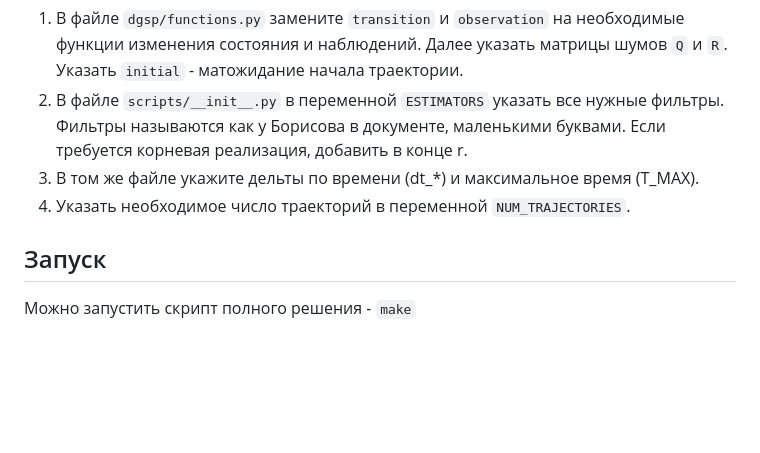
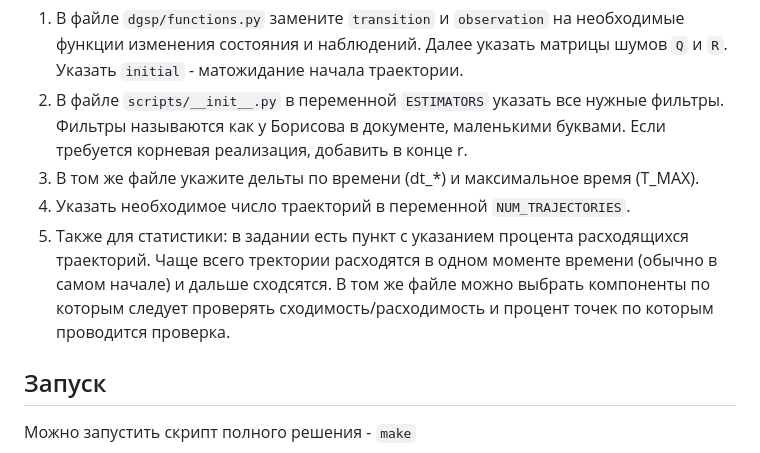
Before and after one commit to LumbaBalumba/DGSP, a Markdown page: README.md, the part around the change. Rendered like a GitHub page; blank space fills up the shorter version.

```diff
--- a/README.md
+++ b/README.md
@@ -14,6 +14,7 @@ source .venv/bin/activate #Linux
 2. В файле `scripts/__init__.py` в переменной `ESTIMATORS` указать все нужные фильтры. Фильтры называются как у Борисова в документе, маленькими буквами. Если требуется корневая реализация, добавить в конце r.
 3. В том же файле укажите дельты по времени (dt\_\*) и максимальное время (T_MAX).
 4. Указать необходимое число траекторий в переменной `NUM_TRAJECTORIES`.
+5. Также для статистики: в задании есть пункт с указанием процента расходящихся траекторий. Чаще всего тректории расходятся в одном моменте времени (обычно в самом начале) и дальше сходсятся. В том же файле можно выбрать компоненты по которым следует проверять сходимость/расходимость и процент точек по которым проводится проверка.
 
 ## Запуск
 
```
